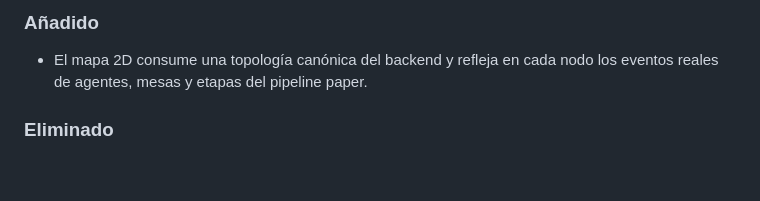
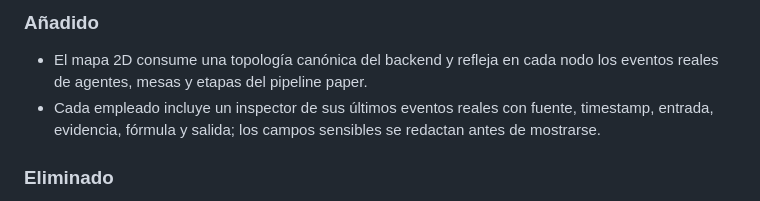
Before and after one commit to proyecto1095si1-boop/quant-command-floor, a Markdown page: CHANGELOG.md, the part around the change. Drawn GitHub-style; blank space fills up the shorter version.

```diff
--- a/CHANGELOG.md
+++ b/CHANGELOG.md
@@ -11,6 +11,9 @@ proyecto usa [versionado semántico](https://semver.org/lang/es/).
 
 - El mapa 2D consume una topología canónica del backend y refleja en cada nodo
   los eventos reales de agentes, mesas y etapas del pipeline paper.
+- Cada empleado incluye un inspector de sus últimos eventos reales con fuente,
+  timestamp, entrada, evidencia, fórmula y salida; los campos sensibles se
+  redactan antes de mostrarse.
 
 ### Eliminado
 
```
Also changed, not shown: API.md (+6 -0 lines).
